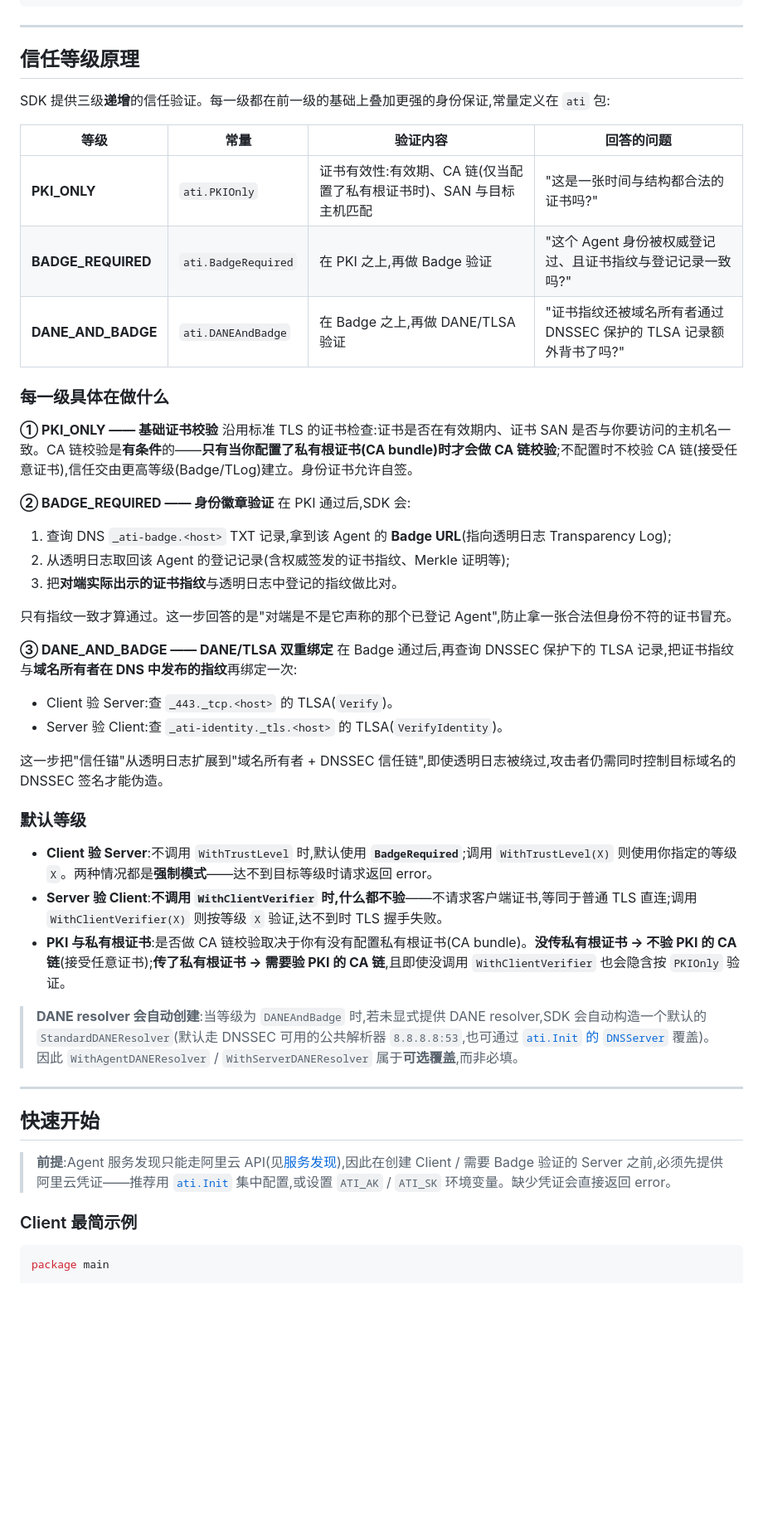
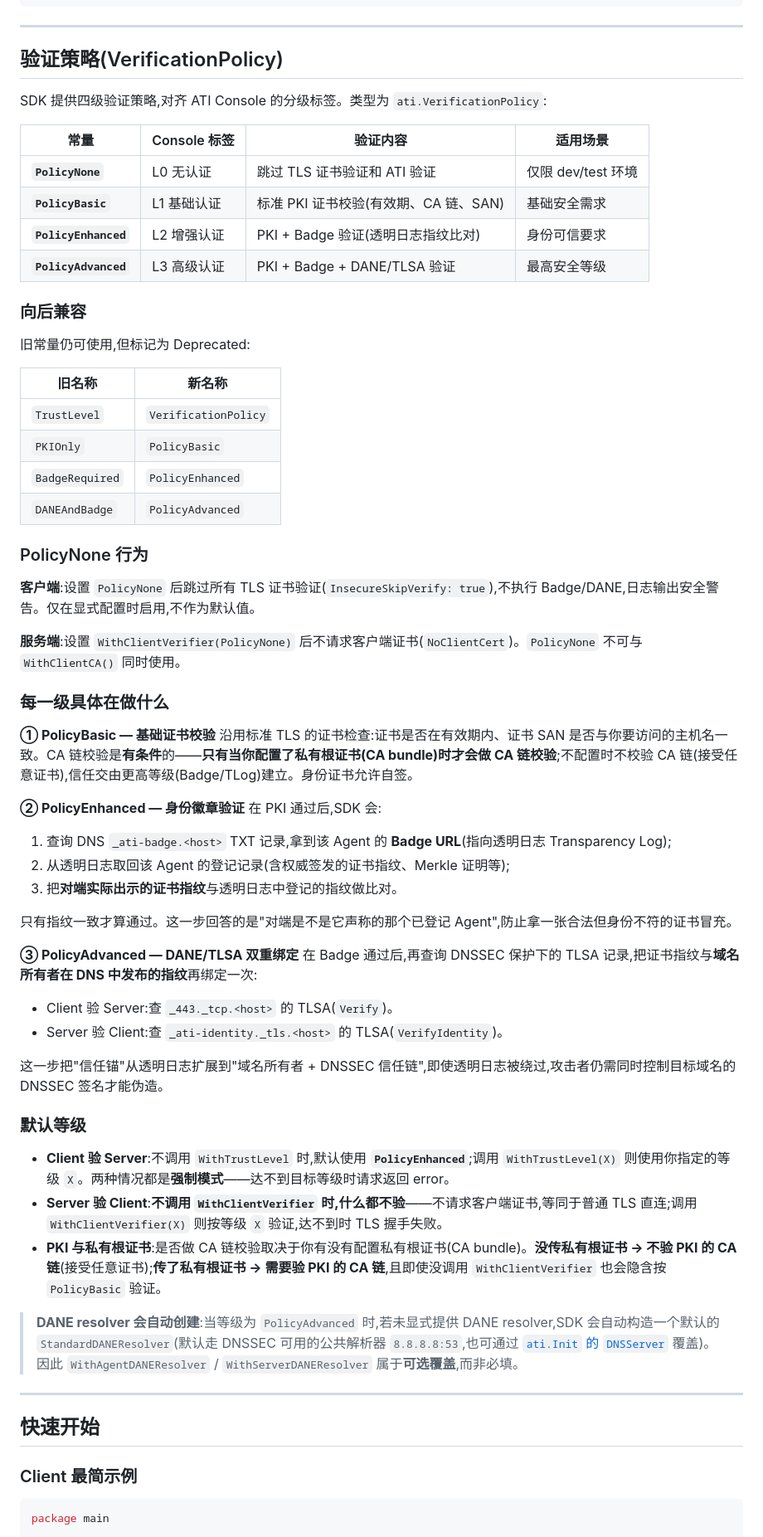
Before and after one commit to aliyun/alibaba-ati-golang-sdk, a Markdown page: README.md, the part around one of its changes. Shown at 83% size. Drawn GitHub-style; blank space fills up the shorter version.

```diff
--- a/README.md
+++ b/README.md
@@ -46,22 +49,40 @@ import (
 
 ---
 
-## 信任等级原理
+## 验证策略(VerificationPolicy)
 
-SDK 提供三级**递增**的信任验证。每一级都在前一级的基础上叠加更强的身份保证,常量定义在 `ati` 包:
+SDK 提供四级验证策略,对齐 ATI Console 的分级标签。类型为 `ati.VerificationPolicy`:
 
-| 等级 | 常量 | 验证内容 | 回答的问题 |
-|------|------|---------|-----------|
-| **PKI_ONLY** | `ati.PKIOnly` | 证书有效性:有效期、CA 链(仅当配置了私有根证书时)、SAN 与目标主机匹配 | "这是一张时间与结构都合法的证书吗?" |
-| **BADGE_REQUIRED** | `ati.BadgeRequired` | 在 PKI 之上,再做 Badge 验证 | "这个 Agent 身份被权威登记过、且证书指纹与登记记录一致吗?" |
-| **DANE_AND_BADGE** | `ati.DANEAndBadge` | 在 Badge 之上,再做 DANE/TLSA 验证 | "证书指纹还被域名所有者通过 DNSSEC 保护的 TLSA 记录额外背书了吗?" |
+| 常量 | Console 标签 | 验证内容 | 适用场景 |
+|------|-------------|---------|---------|
+| **`PolicyNone`** | L0 无认证 | 跳过 TLS 证书验证和 ATI 验证 | 仅限 dev/test 环境 |
+| **`PolicyBasic`** | L1 基础认证 | 标准 PKI 证书校验(有效期、CA 链、SAN) | 基础安全需求 |
+| **`PolicyEnhanced`** | L2 增强认证 | PKI + Badge 验证(透明日志指纹比对) | 身份可信要求 |
+| **`PolicyAdvanced`** | L3 高级认证 | PKI + Badge + DANE/TLSA 验证 | 最高安全等级 |
+
+### 向后兼容
+
+旧常量仍可使用,但标记为 Deprecated:
+
+| 旧名称 | 新名称 |
+|--------|--------|
+| `TrustLevel` | `VerificationPolicy` |
+| `PKIOnly` | `PolicyBasic` |
+| `BadgeRequired` | `PolicyEnhanced` |
+| `DANEAndBadge` | `PolicyAdvanced` |
+
+### PolicyNone 行为
+
+**客户端**:设置 `PolicyNone` 后跳过所有 TLS 证书验证(`InsecureSkipVerify: true`),不执行 Badge/DANE,日志输出安全警告。仅在显式配置时启用,不作为默认值。
+
+**服务端**:设置 `WithClientVerifier(PolicyNone)` 后不请求客户端证书(`NoClientCert`)。`PolicyNone` 不可与 `WithClientCA()` 同时使用。
 
 ### 每一级具体在做什么
 
-**① PKI_ONLY —— 基础证书校验**
+**① PolicyBasic — 基础证书校验**
 沿用标准 TLS 的证书检查:证书是否在有效期内、证书 SAN 是否与你要访问的主机名一致。CA 链校验是**有条件**的——**只有当你配置了私有根证书(CA bundle)时才会做 CA 链校验**;不配置时不校验 CA 链(接受任意证书),信任交由更高等级(Badge/TLog)建立。身份证书允许自签。
 
-**② BADGE_REQUIRED —— 身份徽章验证**
+**② PolicyEnhanced — 身份徽章验证**
 在 PKI 通过后,SDK 会:
 
 1. 查询 DNS `_ati-badge.<host>` TXT 记录,拿到该 Agent 的 **Badge URL**(指向透明日志 Transparency Log);
@@ -70,7 +91,7 @@ SDK 提供三级**递增**的信任验证。每一级都在前一级的基础上
 
 只有指纹一致才算通过。这一步回答的是"对端是不是它声称的那个已登记 Agent",防止拿一张合法但身份不符的证书冒充。
 
-**③ DANE_AND_BADGE —— DANE/TLSA 双重绑定**
+**③ PolicyAdvanced — DANE/TLSA 双重绑定**
 在 Badge 通过后,再查询 DNSSEC 保护下的 TLSA 记录,把证书指纹与**域名所有者在 DNS 中发布的指纹**再绑定一次:
 
 - Client 验 Server:查 `_443._tcp.<host>` 的 TLSA(`Verify`)。
@@ -80,17 +101,15 @@ SDK 提供三级**递增**的信任验证。每一级都在前一级的基础上
 
 ### 默认等级
 
-- **Client 验 Server**:不调用 `WithTrustLevel` 时,默认使用 **`BadgeRequired`**;调用 `WithTrustLevel(X)` 则使用你指定的等级 `X`。两种情况都是**强制模式**——达不到目标等级时请求返回 error。
+- **Client 验 Server**:不调用 `WithTrustLevel` 时,默认使用 **`PolicyEnhanced`**;调用 `WithTrustLevel(X)` 则使用你指定的等级 `X`。两种情况都是**强制模式**——达不到目标等级时请求返回 error。
 - **Server 验 Client**:**不调用 `WithClientVerifier` 时,什么都不验**——不请求客户端证书,等同于普通 TLS 直连;调用 `WithClientVerifier(X)` 则按等级 `X` 验证,达不到时 TLS 握手失败。
-- **PKI 与私有根证书**:是否做 CA 链校验取决于你有没有配置私有根证书(CA bundle)。**没传私有根证书 → 不验 PKI 的 CA 链**(接受任意证书);**传了私有根证书 → 需要验 PKI 的 CA 链**,且即使没调用 `WithClientVerifier` 也会隐含按 `PKIOnly` 验证。
+- **PKI 与私有根证书**:是否做 CA 链校验取决于你有没有配置私有根证书(CA bundle)。**没传私有根证书 → 不验 PKI 的 CA 链**(接受任意证书);**传了私有根证书 → 需要验 PKI 的 CA 链**,且即使没调用 `WithClientVerifier` 也会隐含按 `PolicyBasic` 验证。
 
-> **DANE resolver 会自动创建**:当等级为 `DANEAndBadge` 时,若未显式提供 DANE resolver,SDK 会自动构造一个默认的 `StandardDANEResolver`(默认走 DNSSEC 可用的公共解析器 `8.8.8.8:53`,也可通过 [`ati.Init` 的 `DNSServer`](#指定-dns-服务器) 覆盖)。因此 `WithAgentDANEResolver` / `WithServerDANEResolver` 属于**可选覆盖**,而非必填。
+> **DANE resolver 会自动创建**:当等级为 `PolicyAdvanced` 时,若未显式提供 DANE resolver,SDK 会自动构造一个默认的 `StandardDANEResolver`(默认走 DNSSEC 可用的公共解析器 `8.8.8.8:53`,也可通过 [`ati.Init` 的 `DNSServer`](#指定-dns-服务器) 覆盖)。因此 `WithAgentDANEResolver` / `WithServerDANEResolver` 属于**可选覆盖**,而非必填。
 
 ---
 
 ## 快速开始
-
-> **前提**:Agent 服务发现只能走阿里云 API(见[服务发现](#服务发现)),因此在创建 Client / 需要 Badge 验证的 Server 之前,必须先提供阿里云凭证——推荐用 [`ati.Init`](#全局配置atiinit) 集中配置,或设置 `ATI_AK` / `ATI_SK` 环境变量。缺少凭证会直接返回 error。
 
 ### Client 最简示例
 
```
Also changed, not shown: other parts of README.md (+167 -59 lines).
